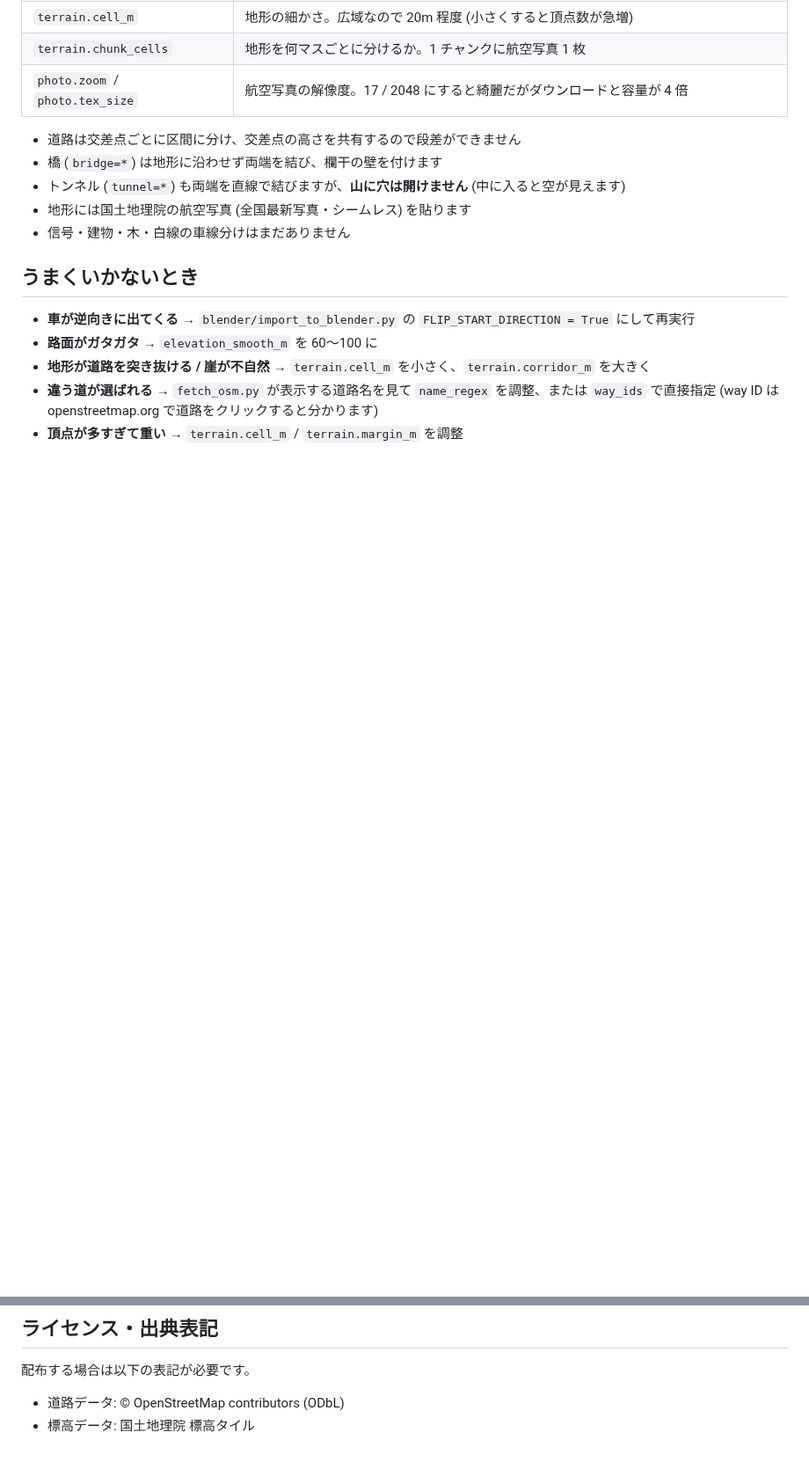
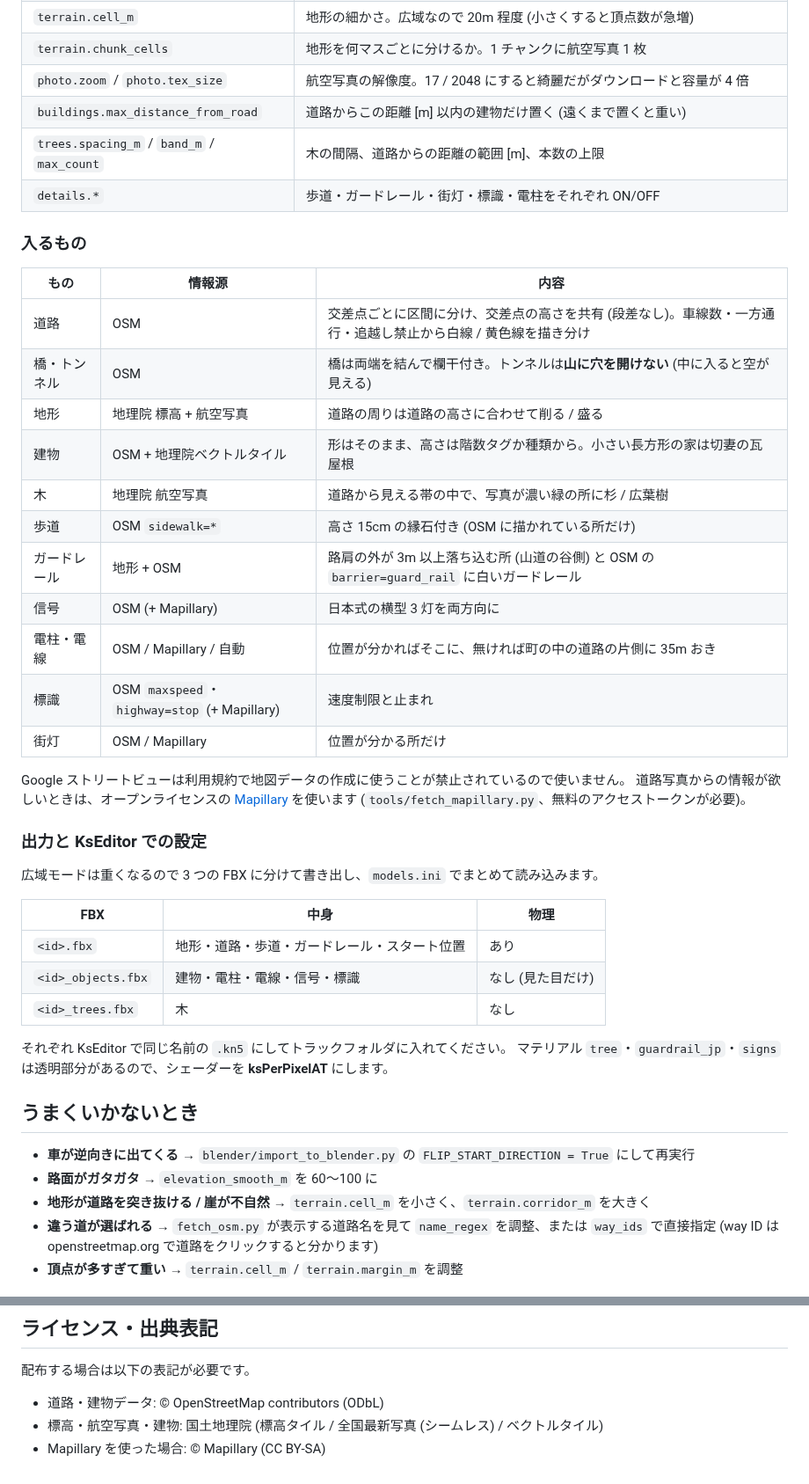
Before and after one commit to kaikk963-cmyk/-, a Markdown page: README.md, 2 parts joined by grey strips. Shown at 88% size. GitHub-like rendering; blank space fills up the shorter version.

```diff
--- a/README.md
+++ b/README.md
@@ -126,12 +132,42 @@ blender -b -P blender/import_to_blender.py -- out/honjo_chichibu/build
 | `terrain.cell_m` | 地形の細かさ。広域なので 20m 程度 (小さくすると頂点数が急増) |
 | `terrain.chunk_cells` | 地形を何マスごとに分けるか。1 チャンクに航空写真 1 枚 |
 | `photo.zoom` / `photo.tex_size` | 航空写真の解像度。17 / 2048 にすると綺麗だがダウンロードと容量が 4 倍 |
+| `buildings.max_distance_from_road` | 道路からこの距離 [m] 以内の建物だけ置く (遠くまで置くと重い) |
+| `trees.spacing_m` / `band_m` / `max_count` | 木の間隔、道路からの距離の範囲 [m]、本数の上限 |
+| `details.*` | 歩道・ガードレール・街灯・標識・電柱をそれぞれ ON/OFF |
 
-- 道路は交差点ごとに区間に分け、交差点の高さを共有するので段差ができません
-- 橋 (`bridge=*`) は地形に沿わせず両端を結び、欄干の壁を付けます
-- トンネル (`tunnel=*`) も両端を直線で結びますが、**山に穴は開けません** (中に入ると空が見えます)
-- 地形には国土地理院の航空写真 (全国最新写真・シームレス) を貼ります
-- 信号・建物・木・白線の車線分けはまだありません
+### 入るもの
+
+| もの | 情報源 | 内容 |
+| --- | --- | --- |
+| 道路 | OSM | 交差点ごとに区間に分け、交差点の高さを共有 (段差なし)。車線数・一方通行・追越し禁止から白線 / 黄色線を描き分け |
+| 橋・トンネル | OSM | 橋は両端を結んで欄干付き。トンネルは**山に穴を開けない** (中に入ると空が見える) |
+| 地形 | 地理院 標高 + 航空写真 | 道路の周りは道路の高さに合わせて削る / 盛る |
+| 建物 | OSM + 地理院ベクトルタイル | 形はそのまま、高さは階数タグか種類から。小さい長方形の家は切妻の瓦屋根 |
+| 木 | 地理院 航空写真 | 道路から見える帯の中で、写真が濃い緑の所に杉 / 広葉樹 |
+| 歩道 | OSM `sidewalk=*` | 高さ 15cm の縁石付き (OSM に描かれている所だけ) |
+| ガードレール | 地形 + OSM | 路肩の外が 3m 以上落ち込む所 (山道の谷側) と OSM の `barrier=guard_rail` に白いガードレール |
+| 信号 | OSM (+ Mapillary) | 日本式の横型 3 灯を両方向に |
+| 電柱・電線 | OSM / Mapillary / 自動 | 位置が分かればそこに、無ければ町の中の道路の片側に 35m おき |
+| 標識 | OSM `maxspeed`・`highway=stop` (+ Mapillary) | 速度制限と止まれ |
+| 街灯 | OSM / Mapillary | 位置が分かる所だけ |
+
+Google ストリートビューは利用規約で地図データの作成に使うことが禁止されているので使いません。
+道路写真からの情報が欲しいときは、オープンライセンスの [Mapillary](https://www.mapillary.com/) を使います
+(`tools/fetch_mapillary.py`、無料のアクセストークンが必要)。
+
+### 出力と KsEditor での設定
+
+広域モードは重くなるので 3 つの FBX に分けて書き出し、`models.ini` でまとめて読み込みます。
+
+| FBX | 中身 | 物理 |
+| --- | --- | --- |
+| `<id>.fbx` | 地形・道路・歩道・ガードレール・スタート位置 | あり |
+| `<id>_objects.fbx` | 建物・電柱・電線・信号・標識 | なし (見た目だけ) |
+| `<id>_trees.fbx` | 木 | なし |
+
+それぞれ KsEditor で同じ名前の `.kn5` にしてトラックフォルダに入れてください。
+マテリアル `tree`・`guardrail_jp`・`signs` は透明部分があるので、シェーダーを **ksPerPixelAT** にします。
 
 ## うまくいかないとき
 
@@ -146,5 +182,6 @@ blender -b -P blender/import_to_blender.py -- out/honjo_chichibu/build
 
 配布する場合は以下の表記が必要です。
 
-- 道路データ: © OpenStreetMap contributors (ODbL)
-- 標高データ: 国土地理院 標高タイル
+- 道路・建物データ: © OpenStreetMap contributors (ODbL)
+- 標高・航空写真・建物: 国土地理院 (標高タイル / 全国最新写真 (シームレス) / ベクトルタイル)
+- Mapillary を使った場合: © Mapillary (CC BY-SA)
```
Also changed, not shown: other parts of README.md (+11 -5 lines), docs/preview_honjo.jpg (added), docs/preview_street.jpg (added), docs/preview_town.jpg (added), 9 other files.
